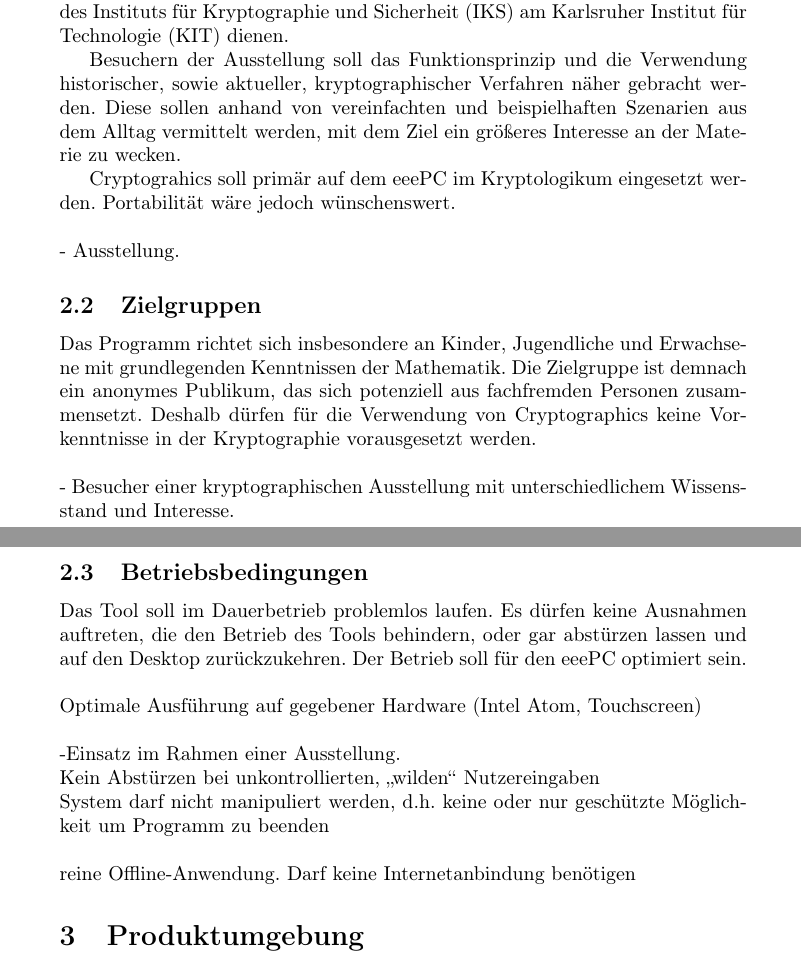
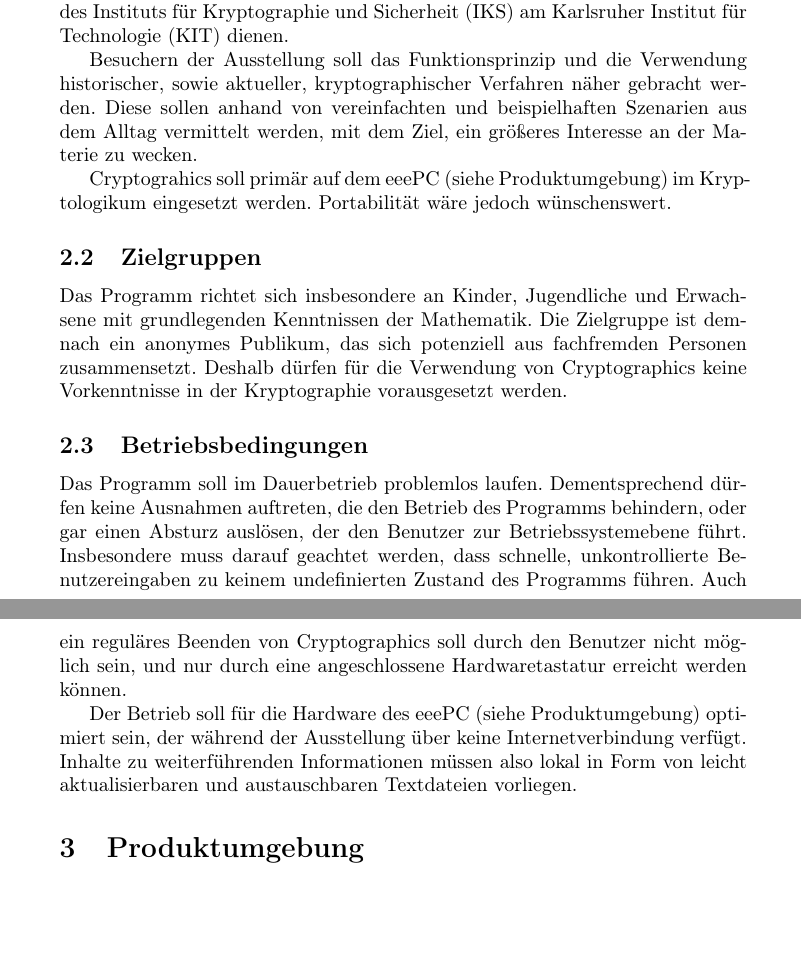
Before and after one commit to matthiasplappert/Cryptographics, a LaTeX document (cg_pflichtenheft/cg_pse_pflichtenheft.tex): two parts of pages 4 and 5 of 20 before the commit and two parts of pages 4 and 5 of 19 after it, joined at a grey line, cut so that both start at the same text, the shorter picture padded with empty space. Compiled offline with pdfLaTeX.

Commit message:
See Issue #8
* Rephrased section 2 (Product Usage) including subsections
* Generated new PDF File (up-to-date now)

```diff
--- a/cg_pflichtenheft/cg_pse_pflichtenheft.tex
+++ b/cg_pflichtenheft/cg_pse_pflichtenheft.tex
@@ -100,47 +100,22 @@
 
 \section{Produkteinsatz}
 \subsection{Anwendungsbereiche}
-Cryptographics soll in erster Linie als Ausstellungsstück für das Kryptologikum des Instituts für Kryptographie und Sicherheit (IKS)
-am Karlsruher Institut für Technologie (KIT) dienen.
+Cryptographics soll in erster Linie als Ausstellungsstück für das Kryptologikum des Instituts für Kryptographie und Sicherheit (IKS) am Karlsruher Institut für Technologie (KIT) dienen.
 
-Besuchern der Ausstellung soll das Funktionsprinzip und die Verwendung historischer,
-sowie aktueller, kryptographischer Verfahren näher   gebracht werden.
-Diese sollen anhand von vereinfachten und beispielhaften Szenarien aus dem Alltag vermittelt werden,
-mit dem Ziel ein größeres Interesse an der Materie zu wecken.
+Besuchern der Ausstellung soll das Funktionsprinzip und die Verwendung historischer, sowie aktueller, kryptographischer Verfahren näher gebracht werden. Diese sollen anhand von vereinfachten und beispielhaften Szenarien aus dem Alltag vermittelt werden, mit dem Ziel, ein größeres Interesse an der Materie zu wecken.
 
-Cryptograhics soll primär auf dem eeePC im Kryptologikum eingesetzt werden. Portabilität wäre jedoch wünschenswert.
-\\
-\\
-- Ausstellung.
+Cryptograhics soll primär auf dem eeePC (siehe Produktumgebung) im Kryptologikum eingesetzt werden. Portabilität wäre jedoch wünschenswert.
 
 \subsection{Zielgruppen}
-Das Programm richtet sich insbesondere an Kinder, Jugendliche und Erwachsene mit grundlegenden Kenntnissen der Mathematik.
-Die Zielgruppe ist demnach ein anonymes Publikum, das sich potenziell aus fachfremden Personen zusammensetzt.
-Deshalb dürfen für die Verwendung von Cryptographics keine Vorkenntnisse in der Kryptographie vorausgesetzt werden.
-\\
-\\
-- Besucher einer kryptographischen Ausstellung mit unterschiedlichem Wissensstand und Interesse.
+
+Das Programm richtet sich insbesondere an Kinder, Jugendliche und Erwachsene mit grundlegenden Kenntnissen der Mathematik. Die Zielgruppe ist demnach ein anonymes Publikum, das sich potenziell aus fachfremden Personen zusammensetzt. Deshalb dürfen für die Verwendung von Cryptographics keine Vorkenntnisse in der Kryptographie vorausgesetzt werden.
 
 \subsection{Betriebsbedingungen}
 
-Das Tool soll im Dauerbetrieb problemlos laufen.
-Es dürfen keine Ausnahmen auftreten, die den Betrieb des Tools behindern,
-oder gar abstürzen lassen und auf den Desktop zurückzukehren.
-Der Betrieb soll für den eeePC optimiert sein.
-\\
-\\
-Optimale Ausführung auf gegebener Hardware (Intel Atom, Touchscreen)
-\\
-\\
--Einsatz im Rahmen einer Ausstellung.
-\\
-Kein Abstürzen bei unkontrollierten, „wilden“ Nutzereingaben
-\\
-System darf nicht manipuliert werden, d.h. keine oder nur geschützte
-Möglichkeit um Programm zu beenden
-\\
-\\
-reine Offline-Anwendung. Darf keine Internetanbindung benötigen
+Das Programm soll im Dauerbetrieb problemlos laufen. Dementsprechend dürfen keine Ausnahmen auftreten, die den Betrieb des Programms behindern, oder gar einen Absturz auslösen, der den Benutzer zur Betriebssystemebene führt. Insbesondere muss darauf geachtet werden, dass schnelle, unkontrollierte Benutzereingaben zu keinem undefinierten Zustand des Programms führen. Auch ein reguläres Beenden von Cryptographics soll durch den Benutzer nicht möglich sein, und nur durch eine angeschlossene Hardwaretastatur erreicht werden können.
+
+Der Betrieb soll für die Hardware des eeePC (siehe Produktumgebung) optimiert sein, der während der Ausstellung über keine Internetverbindung verfügt. Inhalte zu weiterführenden Informationen müssen also lokal in Form von leicht aktualisierbaren und austauschbaren Textdateien vorliegen.
+
 \section{Produktumgebung}
 
 Software/Hardware… => Weiß ich grad nicht. XP auf nem eeePc
```
